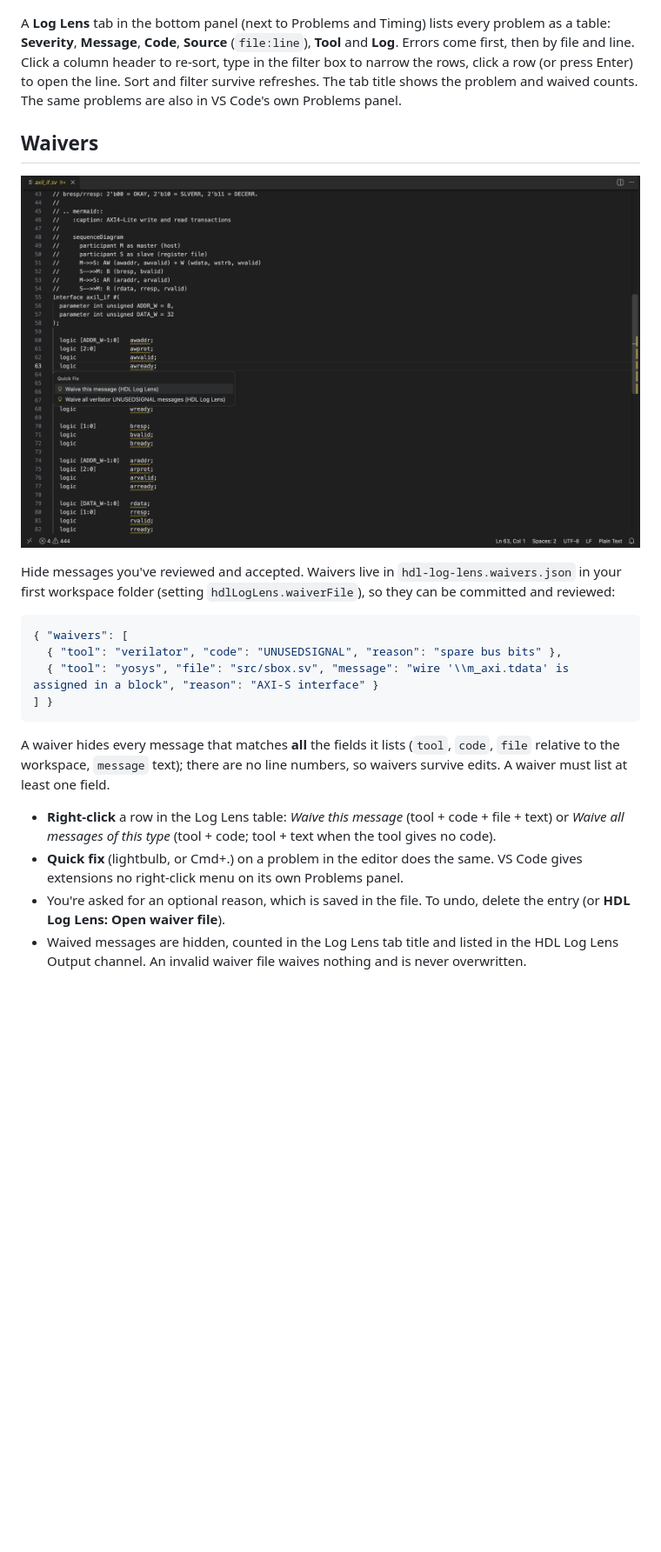
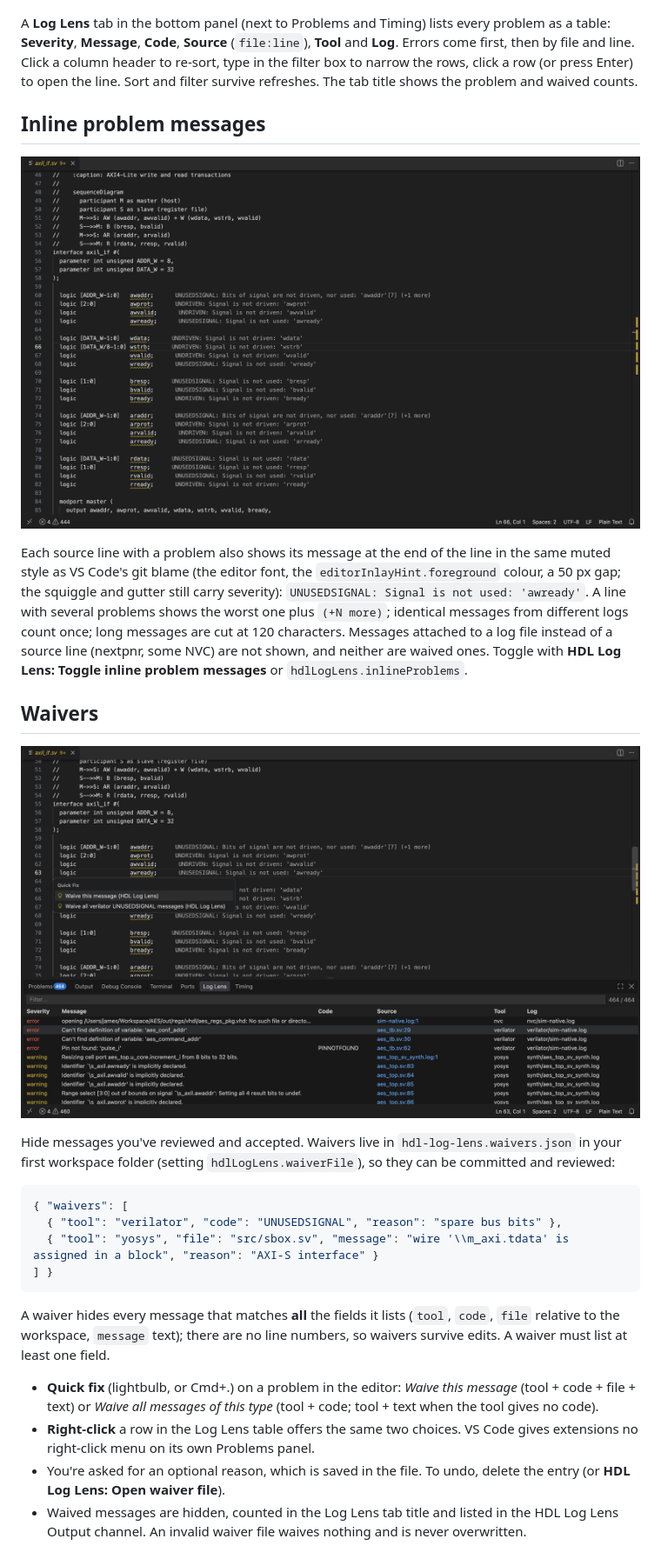
Before and after one commit to RTL-Tools/HDL-Log-Lens, a Markdown page: README.md, the part around one of its changes. Shown at 87% size. GitHub-like rendering; pictures changed too: docs/images/inline-problems.png (added), docs/images/waive-quick-fix.png; blank space fills up the shorter version.

```diff
--- a/README.md
+++ b/README.md
@@ -21,7 +52,13 @@ Supported tools: **Verilator, NVC, Yosys, nextpnr**. Vivado and Questa will be a
 
 ![The Log Lens tab: every problem from the logs as a sortable, filterable table](docs/images/log-lens-table.png)
 
-A **Log Lens** tab in the bottom panel (next to Problems and Timing) lists every problem as a table: **Severity**, **Message**, **Code**, **Source** (`file:line`), **Tool** and **Log**. Errors come first, then by file and line. Click a column header to re-sort, type in the filter box to narrow the rows, click a row (or press Enter) to open the line. Sort and filter survive refreshes. The tab title shows the problem and waived counts. The same problems are also in VS Code's own Problems panel.
+A **Log Lens** tab in the bottom panel (next to Problems and Timing) lists every problem as a table: **Severity**, **Message**, **Code**, **Source** (`file:line`), **Tool** and **Log**. Errors come first, then by file and line. Click a column header to re-sort, type in the filter box to narrow the rows, click a row (or press Enter) to open the line. Sort and filter survive refreshes. The tab title shows the problem and waived counts.
+
+## Inline problem messages
+
+![Problem messages at the end of each line in the editor, styled like git blame](docs/images/inline-problems.png)
+
+Each source line with a problem also shows its message at the end of the line in the same muted style as VS Code's git blame (the editor font, the `editorInlayHint.foreground` colour, a 50 px gap; the squiggle and gutter still carry severity): `UNUSEDSIGNAL: Signal is not used: 'awready'`. A line with several problems shows the worst one plus `(+N more)`; identical messages from different logs count once; long messages are cut at 120 characters. Messages attached to a log file instead of a source line (nextpnr, some NVC) are not shown, and neither are waived ones. Toggle with **HDL Log Lens: Toggle inline problem messages** or `hdlLogLens.inlineProblems`.
 
 ## Waivers
 
@@ -38,8 +75,8 @@ Hide messages you've reviewed and accepted. Waivers live in `hdl-log-lens.waiver
 
 A waiver hides every message that matches **all** the fields it lists (`tool`, `code`, `file` relative to the workspace, `message` text); there are no line numbers, so waivers survive edits. A waiver must list at least one field.
 
-- **Right-click** a row in the Log Lens table: *Waive this message* (tool + code + file + text) or *Waive all messages of this type* (tool + code; tool + text when the tool gives no code).
-- **Quick fix** (lightbulb, or Cmd+.) on a problem in the editor does the same. VS Code gives extensions no right-click menu on its own Problems panel.
+- **Quick fix** (lightbulb, or Cmd+.) on a problem in the editor: *Waive this message* (tool + code + file + text) or *Waive all messages of this type* (tool + code; tool + text when the tool gives no code).
+- **Right-click** a row in the Log Lens table offers the same two choices. VS Code gives extensions no right-click menu on its own Problems panel.
 - You're asked for an optional reason, which is saved in the file. To undo, delete the entry (or **HDL Log Lens: Open waiver file**).
 - Waived messages are hidden, counted in the Log Lens tab title and listed in the HDL Log Lens Output channel. An invalid waiver file waives nothing and is never overwritten.
 
```
Also changed, not shown: other parts of README.md (+56 -14 lines), docs/images/inline-both.png (added), docs/images/inline-slack.png, 10 other files.
